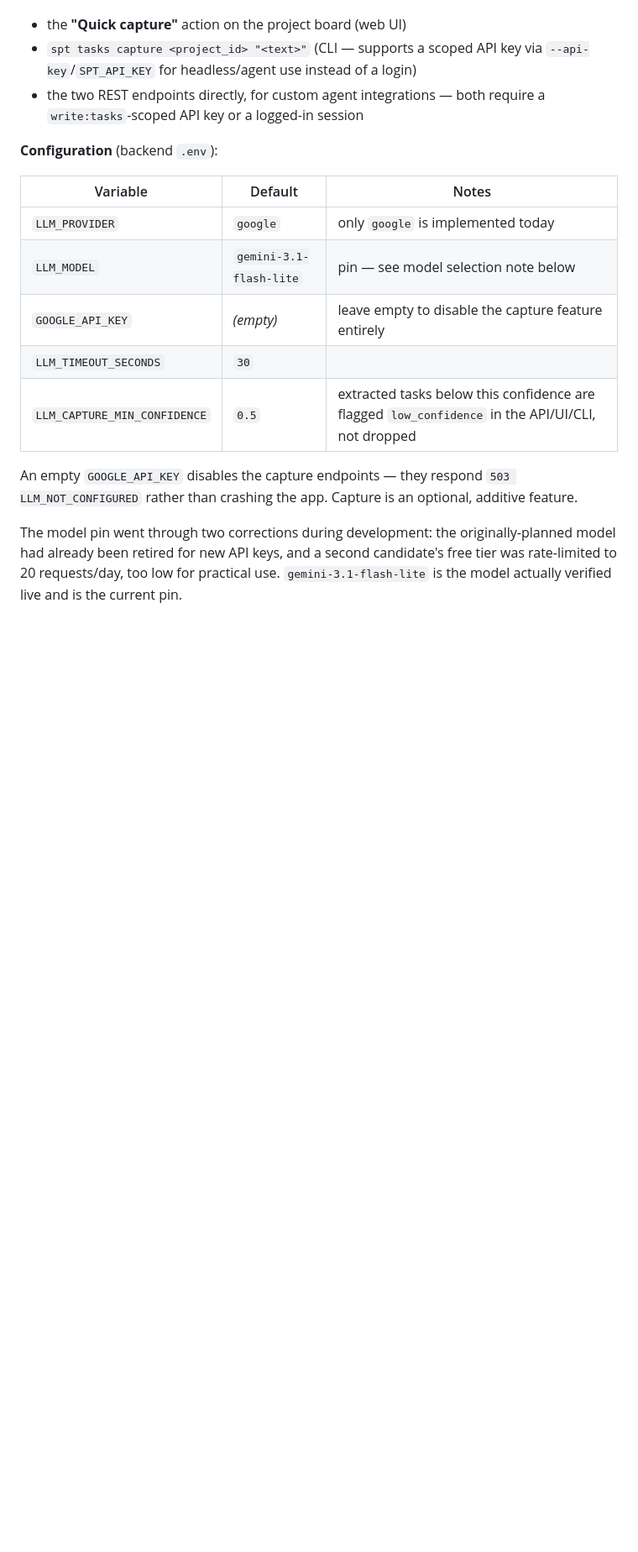
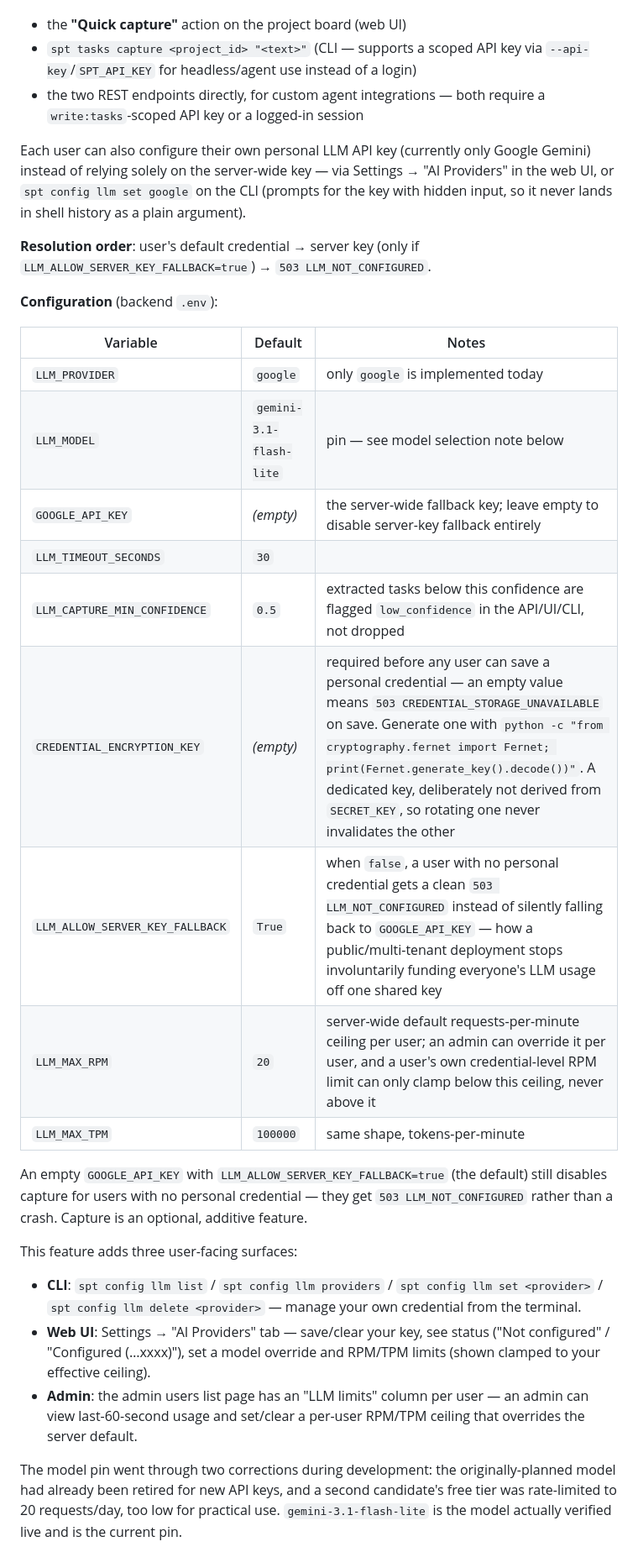
Before and after one commit to les-borkowski/simple-project-tool, a Markdown page: README.md, the part around the change. Shown at 84% size. GitHub-like rendering; blank space fills up the shorter version.

```diff
--- a/README.md
+++ b/README.md
@@ -55,17 +55,31 @@ Type a sentence describing one or more tasks — "ask Anna to review the checkou
 - `spt tasks capture <project_id> "<text>"` (CLI — supports a scoped API key via `--api-key`/`SPT_API_KEY` for headless/agent use instead of a login)
 - the two REST endpoints directly, for custom agent integrations — both require a `write:tasks`-scoped API key or a logged-in session
 
+Each user can also configure their own personal LLM API key (currently only Google Gemini) instead of relying solely on the server-wide key — via Settings → "AI Providers" in the web UI, or `spt config llm set google` on the CLI (prompts for the key with hidden input, so it never lands in shell history as a plain argument).
+
+**Resolution order**: user's default credential → server key (only if `LLM_ALLOW_SERVER_KEY_FALLBACK=true`) → `503 LLM_NOT_CONFIGURED`.
+
 **Configuration** (backend `.env`):
 
 | Variable | Default | Notes |
 |---|---|---|
 | `LLM_PROVIDER` | `google` | only `google` is implemented today |
 | `LLM_MODEL` | `gemini-3.1-flash-lite` | pin — see model selection note below |
-| `GOOGLE_API_KEY` | *(empty)* | leave empty to disable the capture feature entirely |
+| `GOOGLE_API_KEY` | *(empty)* | the server-wide fallback key; leave empty to disable server-key fallback entirely |
 | `LLM_TIMEOUT_SECONDS` | `30` | |
 | `LLM_CAPTURE_MIN_CONFIDENCE` | `0.5` | extracted tasks below this confidence are flagged `low_confidence` in the API/UI/CLI, not dropped |
+| `CREDENTIAL_ENCRYPTION_KEY` | *(empty)* | required before any user can save a personal credential — an empty value means `503 CREDENTIAL_STORAGE_UNAVAILABLE` on save. Generate one with `python -c "from cryptography.fernet import Fernet; print(Fernet.generate_key().decode())"`. A dedicated key, deliberately not derived from `SECRET_KEY`, so rotating one never invalidates the other |
+| `LLM_ALLOW_SERVER_KEY_FALLBACK` | `True` | when `false`, a user with no personal credential gets a clean `503 LLM_NOT_CONFIGURED` instead of silently falling back to `GOOGLE_API_KEY` — how a public/multi-tenant deployment stops involuntarily funding everyone's LLM usage off one shared key |
+| `LLM_MAX_RPM` | `20` | server-wide default requests-per-minute ceiling per user; an admin can override it per user, and a user's own credential-level RPM limit can only clamp below this ceiling, never above it |
+| `LLM_MAX_TPM` | `100000` | same shape, tokens-per-minute |
 
-An empty `GOOGLE_API_KEY` disables the capture endpoints — they respond `503 LLM_NOT_CONFIGURED` rather than crashing the app. Capture is an optional, additive feature.
+An empty `GOOGLE_API_KEY` with `LLM_ALLOW_SERVER_KEY_FALLBACK=true` (the default) still disables capture for users with no personal credential — they get `503 LLM_NOT_CONFIGURED` rather than a crash. Capture is an optional, additive feature.
+
+This feature adds three user-facing surfaces:
+
+- **CLI**: `spt config llm list` / `spt config llm providers` / `spt config llm set <provider>` / `spt config llm delete <provider>` — manage your own credential from the terminal.
+- **Web UI**: Settings → "AI Providers" tab — save/clear your key, see status ("Not configured" / "Configured (…xxxx)"), set a model override and RPM/TPM limits (shown clamped to your effective ceiling).
+- **Admin**: the admin users list page has an "LLM limits" column per user — an admin can view last-60-second usage and set/clear a per-user RPM/TPM ceiling that overrides the server default.
 
 The model pin went through two corrections during development: the originally-planned model had already been retired for new API keys, and a second candidate's free tier was rate-limited to 20 requests/day, too low for practical use. `gemini-3.1-flash-lite` is the model actually verified live and is the current pin.
 
```
Also changed, not shown: docs/architecture.md (+15 -2 lines).
